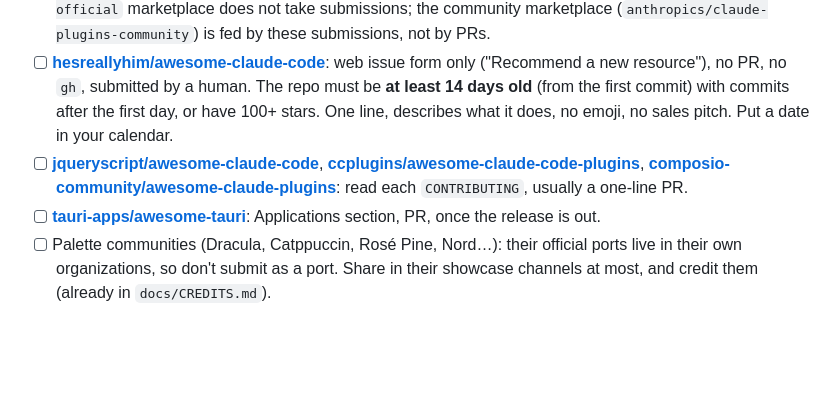
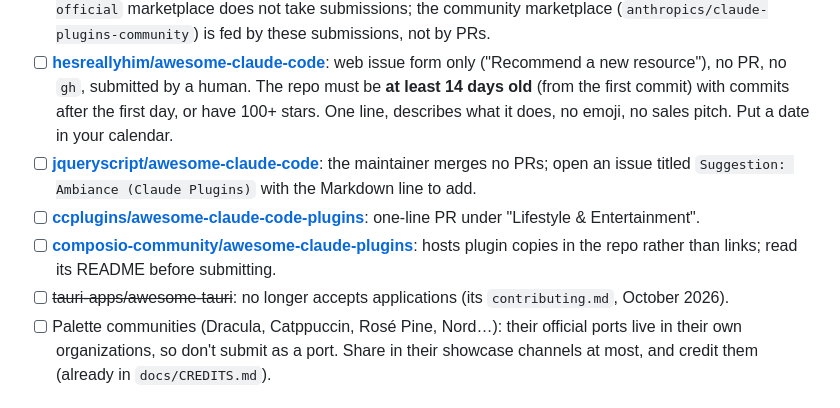
Before and after one commit to system643/claude-code-themes, a Markdown page: docs/LAUNCH.md, the part around the change. GitHub-like rendering; blank space fills up the shorter version.

Commit message:
Launch checklist: update the curated lists' submission rules
awesome-tauri stopped taking applications, and jqueryscript's list takes
suggestions as issues rather than pull requests.

Co-Authored-By: Claude Opus 5.5 <noreply@anthropic.com>

```diff
--- a/docs/LAUNCH.md
+++ b/docs/LAUNCH.md
@@ -56,8 +56,10 @@ Submit once per list, with the same plain one-liner, for example:
 
 - [ ] **Anthropic's plugin directory** (claude.ai, Cowork and Claude Code through account sync): submit from the developer portal at <https://claude.ai/directory/manage> (needs a paid claude.ai plan). Run the pre-submission checklist first: <https://claude.com/docs/plugins/pre-submission-checklist>. Check the component support table, since the status line and hooks are Claude Code features. The official `claude-plugins-official` marketplace does not take submissions; the community marketplace (`anthropics/claude-plugins-community`) is fed by these submissions, not by PRs.
 - [ ] **[hesreallyhim/awesome-claude-code](https://github.com/hesreallyhim/awesome-claude-code)**: web issue form only ("Recommend a new resource"), no PR, no `gh`, submitted by a human. The repo must be **at least 14 days old** (from the first commit) with commits after the first day, or have 100+ stars. One line, describes what it does, no emoji, no sales pitch. Put a date in your calendar.
-- [ ] **[jqueryscript/awesome-claude-code](https://github.com/jqueryscript/awesome-claude-code)**, **[ccplugins/awesome-claude-code-plugins](https://github.com/ccplugins/awesome-claude-code-plugins)**, **[composio-community/awesome-claude-plugins](https://github.com/composio-community/awesome-claude-plugins)**: read each `CONTRIBUTING`, usually a one-line PR.
-- [ ] **[tauri-apps/awesome-tauri](https://github.com/tauri-apps/awesome-tauri)**: Applications section, PR, once the release is out.
+- [ ] **[jqueryscript/awesome-claude-code](https://github.com/jqueryscript/awesome-claude-code)**: the maintainer merges no PRs; open an issue titled `Suggestion: Ambiance (Claude Plugins)` with the Markdown line to add.
+- [ ] **[ccplugins/awesome-claude-code-plugins](https://github.com/ccplugins/awesome-claude-code-plugins)**: one-line PR under "Lifestyle & Entertainment".
+- [ ] **[composio-community/awesome-claude-plugins](https://github.com/composio-community/awesome-claude-plugins)**: hosts plugin copies in the repo rather than links; read its README before submitting.
+- [ ] ~~tauri-apps/awesome-tauri~~: no longer accepts applications (its `contributing.md`, October 2026).
 - [ ] Palette communities (Dracula, Catppuccin, Rosé Pine, Nord…): their official ports live in their own organizations, so don't submit as a port. Share in their showcase channels at most, and credit them (already in `docs/CREDITS.md`).
 
 ## 6. Communities
```
